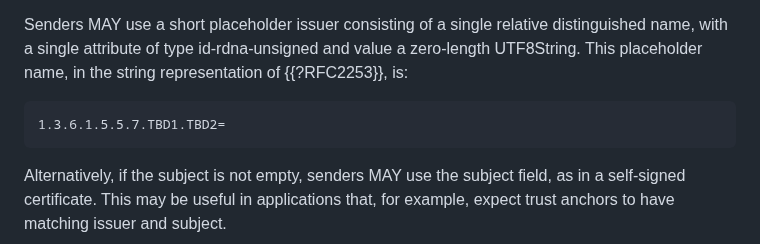
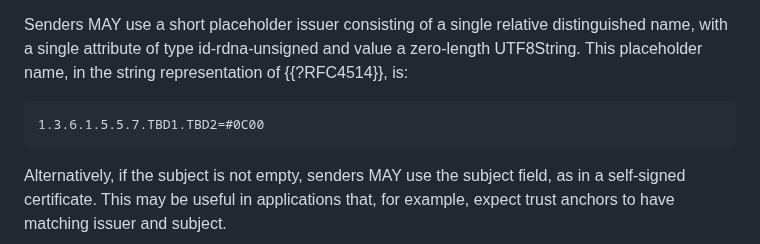
Before and after one commit to davidben/x509-alg-none, a Markdown page: draft-ietf-lamps-x509-alg-none.md, the part around the change. GitHub-like rendering.

Commit message:
Update pointer from RFC 2253 to RFC 4514
Also use the raw bytes representation of the AttributeValue. RFC 2253
was kind of ambiguous:

   If the AttributeValue is of a type which does not have a string
   representation defined for it, then it is simply encoded as an
   octothorpe character ('#' ASCII 35) followed by the hexadecimal
   representation of each of the bytes of the BER encoding of the X.500
   AttributeValue.  This form SHOULD be used if the AttributeType is of
   the dotted-decimal form.

This has a string representation, but is also dotted-decimal. RFC 4514
made it clearer:

   If the AttributeType is of the dotted-decimal form, the
   AttributeValue is represented by an number sign ('#' U+0023)
   character followed by the hexadecimal encoding of each of the octets
   of the BER encoding of the X.500 AttributeValue.  This form is also
   used when the syntax of the AttributeValue does not have an LDAP-
   specific ([RFC4517], Section 3.1) string encoding defined for it, or
   the LDAP-specific string encoding is not restricted to UTF-8-encoded
   Unicode characters.  This form may also be used in other cases, such
   as when a reversible string representation is desired (see Section
   5.2).

Accordingly, use #0C00, which is a zero-length UTF8String.

```diff
--- a/draft-ietf-lamps-x509-alg-none.md
+++ b/draft-ietf-lamps-x509-alg-none.md
@@ -152,10 +152,10 @@ interoperable with existing applications.
 Senders MAY use a short placeholder issuer consisting of a single
 relative distinguished name, with a single attribute of type id-rdna-unsigned and
 value a zero-length UTF8String. This placeholder name, in the string
-representation of {{?RFC2253}}, is:
+representation of {{?RFC4514}}, is:
 
 ~~~
-1.3.6.1.5.5.7.TBD1.TBD2=
+1.3.6.1.5.5.7.TBD1.TBD2=#0C00
 ~~~
 
 Alternatively, if the subject is not empty, senders MAY use the subject field,
```
